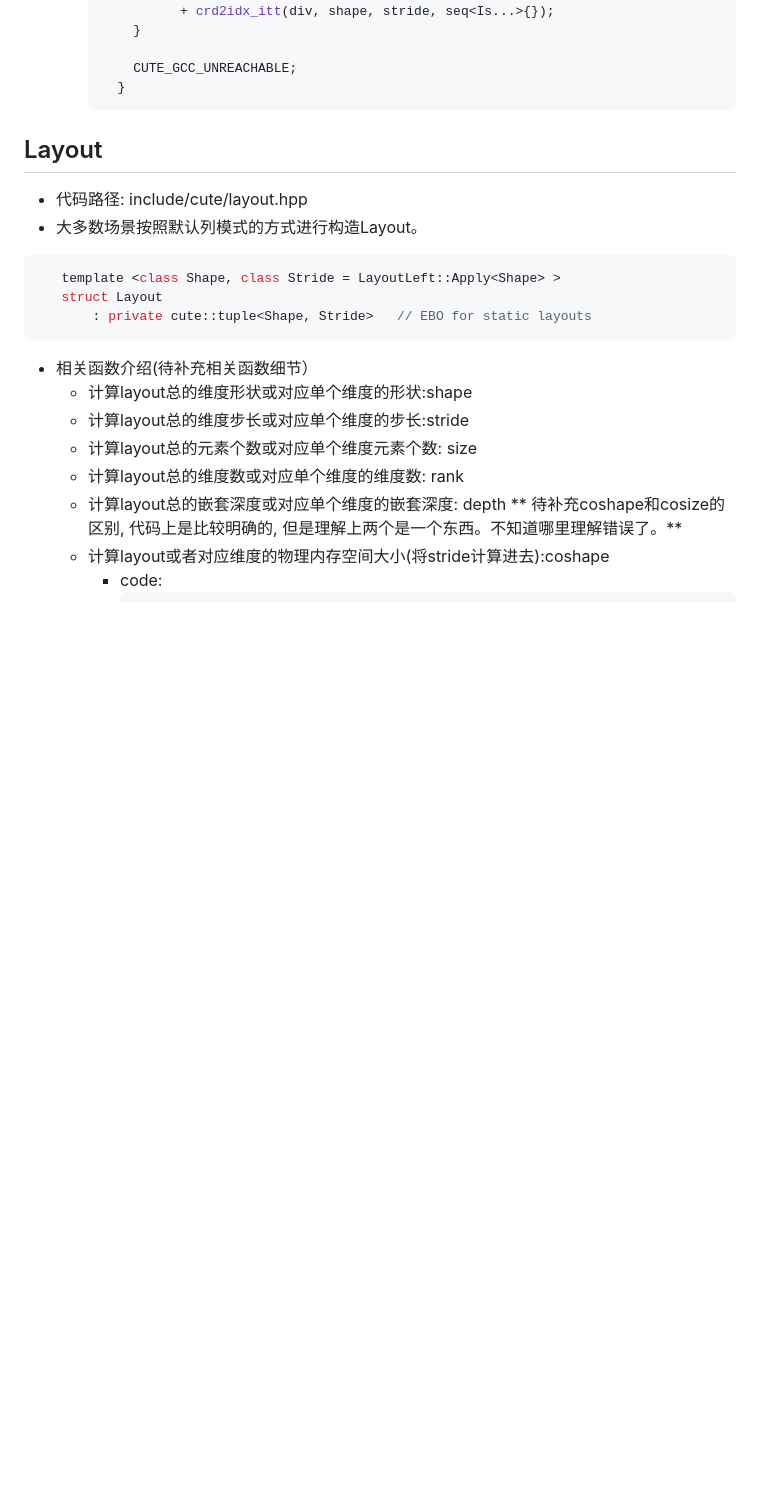
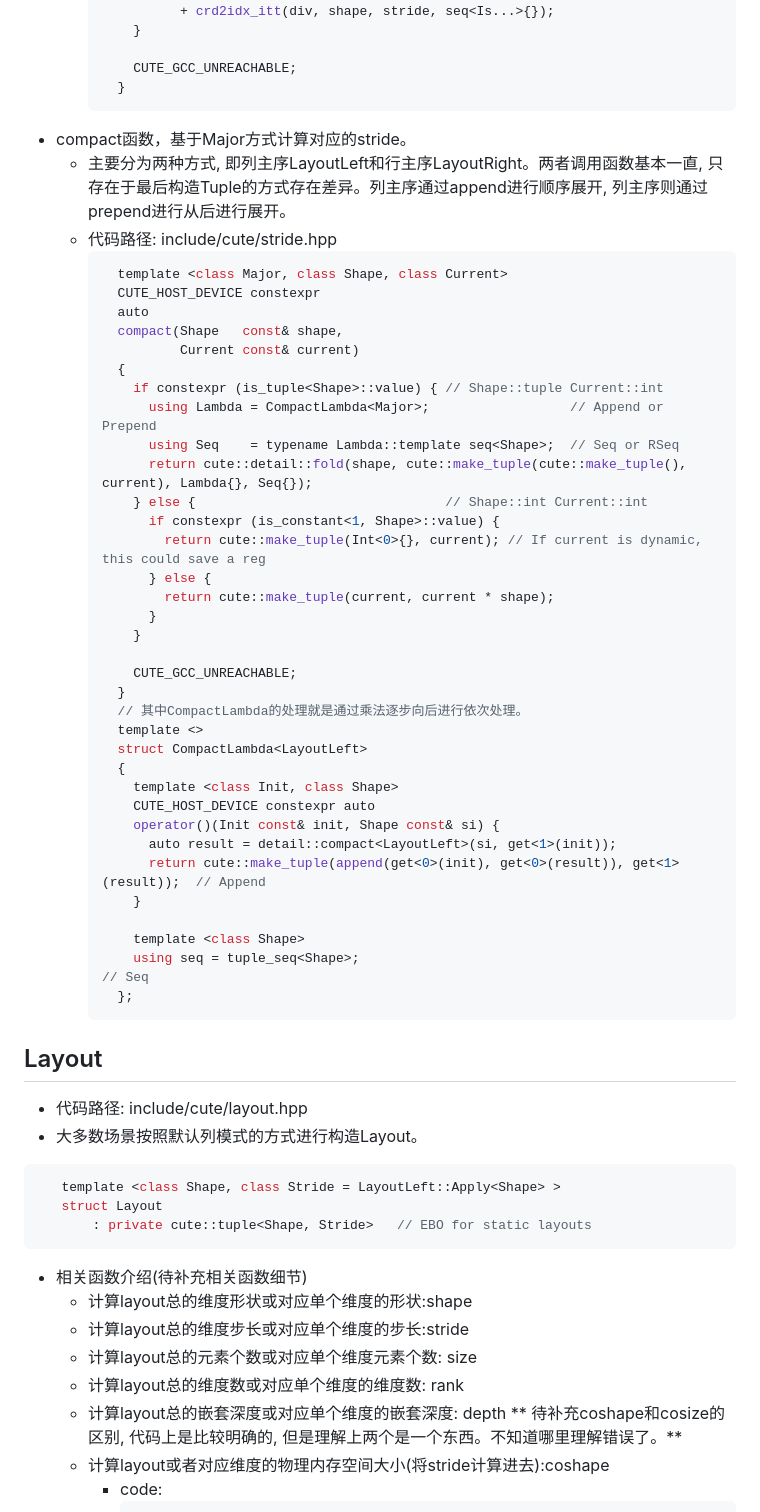
Before and after one commit to Shan19900305/pytorch_note, a Markdown page: cutlass/basic_concept.md, the part around one of its changes. GitHub-like rendering; blank space fills up the shorter version.

````diff
--- a/cutlass/basic_concept.md
+++ b/cutlass/basic_concept.md
@@ -77,9 +77,47 @@
           CUTE_GCC_UNREACHABLE;
         }
       ```
+  - compact函数，基于Major方式计算对应的stride。
+    - 主要分为两种方式, 即列主序LayoutLeft和行主序LayoutRight。两者调用函数基本一直, 只存在于最后构造Tuple的方式存在差异。列主序通过append进行顺序展开, 列主序则通过prepend进行从后进行展开。
+    - 代码路径: include/cute/stride.hpp
+      ```c++
+        template <class Major, class Shape, class Current>
+        CUTE_HOST_DEVICE constexpr
+        auto
+        compact(Shape   const& shape,
+                Current const& current)
+        {
+          if constexpr (is_tuple<Shape>::value) { // Shape::tuple Current::int
+            using Lambda = CompactLambda<Major>;                  // Append or Prepend
+            using Seq    = typename Lambda::template seq<Shape>;  // Seq or RSeq
+            return cute::detail::fold(shape, cute::make_tuple(cute::make_tuple(), current), Lambda{}, Seq{});
+          } else {                                // Shape::int Current::int
+            if constexpr (is_constant<1, Shape>::value) {
+              return cute::make_tuple(Int<0>{}, current); // If current is dynamic, this could save a reg
+            } else {
+              return cute::make_tuple(current, current * shape);
+            }
+          }
+
+          CUTE_GCC_UNREACHABLE;
+        }
+        // 其中CompactLambda的处理就是通过乘法逐步向后进行依次处理。
+        template <>
+        struct CompactLambda<LayoutLeft>
+        {
+          template <class Init, class Shape>
+          CUTE_HOST_DEVICE constexpr auto
+          operator()(Init const& init, Shape const& si) {
+            auto result = detail::compact<LayoutLeft>(si, get<1>(init));
+            return cute::make_tuple(append(get<0>(init), get<0>(result)), get<1>(result));  // Append
+          }
+
+          template <class Shape>
+          using seq = tuple_seq<Shape>;                                                     // Seq
+        };
+      ```
 
 ## Layout
-
   - 代码路径: include/cute/layout.hpp
   - 大多数场景按照默认列模式的方式进行构造Layout。
   ```c++
@@ -87,7 +125,7 @@
      struct Layout
          : private cute::tuple<Shape, Stride>   // EBO for static layouts
   ```
-  - 相关函数介绍(待补充相关函数细节）
+  - 相关函数介绍(待补充相关函数细节)
     - 计算layout总的维度形状或对应单个维度的形状:shape
     - 计算layout总的维度步长或对应单个维度的步长:stride
     - 计算layout总的元素个数或对应单个维度元素个数: size
````
Also changed, not shown: other parts of cutlass/basic_concept.md (+50 -40 lines), cutlass/Tuple.md (+21 -4 lines).
